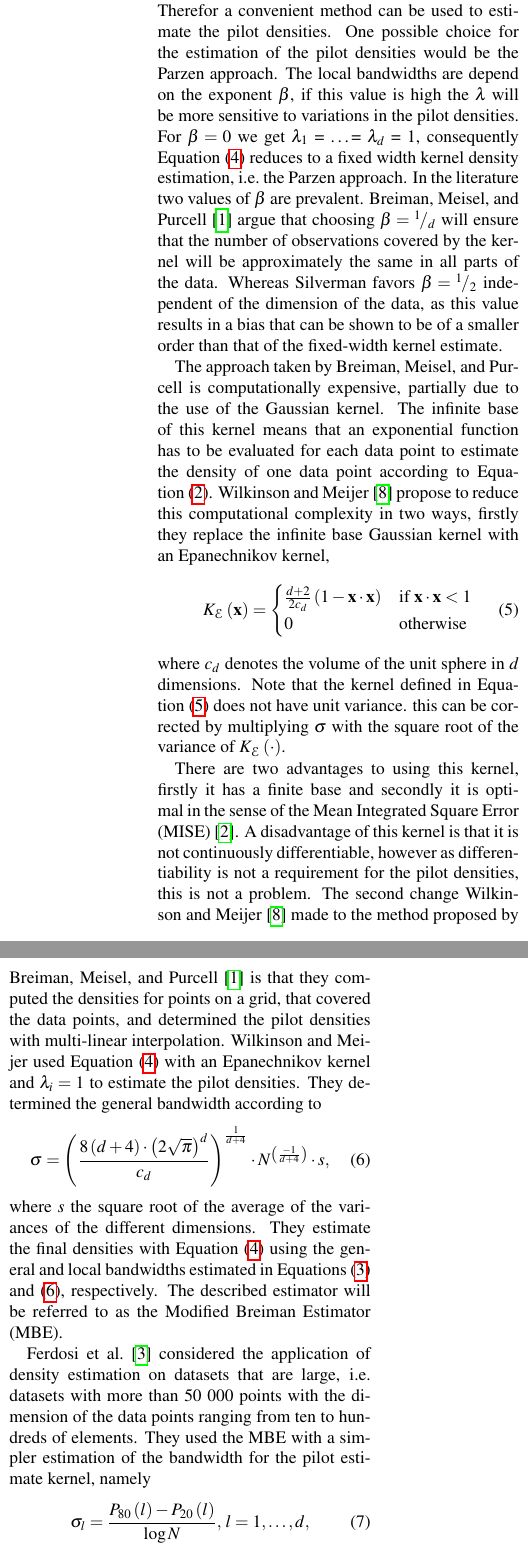
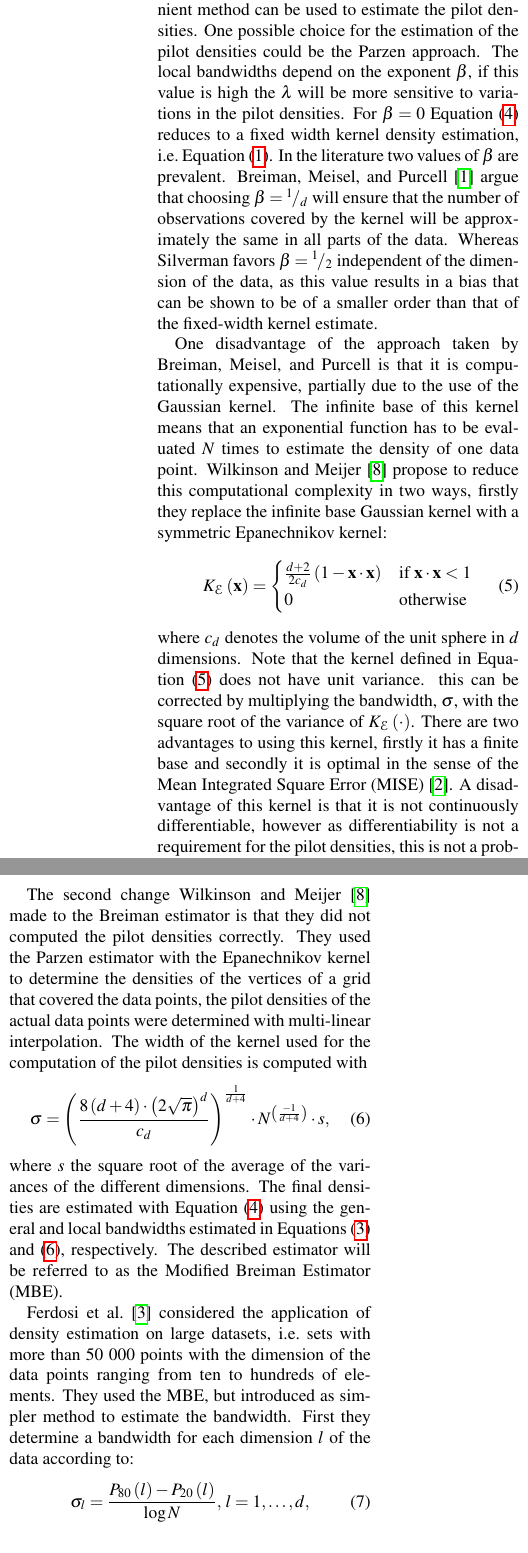
Before and after one commit to lauraBaakman/Stage-2.0, a LaTeX document (paper/paper.tex, which reads paper/1_introduction.tex): two parts of the columns of page 2 of 5, joined at a grey line, cut so that both start at the same text. Compiled offline with pdfLaTeX.

Commit message:
Reviewed the introduction.

```diff
--- a/paper/1_introduction.tex
+++ b/paper/1_introduction.tex
@@ -39,14 +41,16 @@ Estimating densities with kernels has been fairly popular of late. In the medica
 		\end{enumerate}
 	% Discuss step 1
-	The pilot densities are generally considered to be insensitive to the fine details of the pilot estimate. Therefor a convenient method can be used to estimate the pilot densities. One possible choice for the estimation of the pilot densities would be the Parzen approach.
+	The pilot densities do not need to be sensitive to the fine details of the pilot estimate. Therefore a convenient method can be used to estimate the pilot densities. One possible choice for the estimation of the pilot densities could be the Parzen approach.
 	% Discuss step 2
-	The local bandwidths are depend on the exponent \varMBESensitivityParam, if this value is high the \varLocalBandwidth{}will be more sensitive to variations in the pilot densities. For $\varMBESensitivityParam = 0$ we get \varLocalBandwidth{1} = \ldots = \varLocalBandwidth{d} = 1, consequently \cref{eq:1:adaptiveKernelEstimateWithLocalBandwidths} reduces to a fixed width kernel density estimation, \ie the Parzen approach.
+	The local bandwidths depend on the exponent \varMBESensitivityParam, if this value is high the \varLocalBandwidth{}will be more sensitive to variations in the pilot densities. For $\varMBESensitivityParam = 0$ \cref{eq:1:adaptiveKernelEstimateWithLocalBandwidths} reduces to a fixed width kernel density estimation, \ie \cref{eq:1:parzen}.
 		%Which value of \varMBESensitivityParam
 		In the literature two values of \varMBESensitivityParam are prevalent. \textcite{breiman1977variable} argue that choosing $\varMBESensitivityParam = \rfrac{1}{\varDim}$ will ensure that the number of observations covered by the kernel will be approximately the same in all parts of the data. Whereas \citeauthor{silverman1986density} favors $\varMBESensitivityParam = \rfrac{1}{2}$ independent of the dimension of the data, as this value results in a bias that can be shown to be of a smaller order than that of the fixed-width kernel estimate.
 	% Discuss step 3
 
 % Wilkinson and Meijer
-	The approach taken by \citeauthor{breiman1977variable} is computationally expensive, partially due to the use of the Gaussian kernel. The infinite base of this kernel means that an exponential function has to be evaluated for each data point to estimate the density of one data point according to \cref{eq:1:BML}. \textcite{wilkinson1995dataplot} propose to reduce this computational complexity in two ways, firstly they replace the infinite base Gaussian kernel with an Epanechnikov kernel,
+	One disadvantage of the approach taken by \citeauthor{breiman1977variable} is that it is computationally expensive, partially due to the use of the Gaussian kernel. The infinite base of this kernel means that an exponential function has to be evaluated \varNumPatterns times to estimate the density of one data point.
+	% First Change
+	\textcite{wilkinson1995dataplot} propose to reduce this computational complexity in two ways, firstly they replace the infinite base Gaussian kernel with a symmetric Epanechnikov kernel:
 	\begin{equation}\label{eq:1:epanechnikovKernelNoCovarianceMatrix}
 		\varKernel[\varEpan]{\varPattern} =
 		\begin{cases}
@@ -54,27 +58,29 @@ Estimating densities with kernels has been fairly popular of late. In the medica
 			0 & \text{otherwise}
 		\end{cases}
 	\end{equation}
-	where \varUnitSphere{\varDim} denotes the volume of the unit sphere in \varDim dimensions. Note that the kernel defined in \cref{eq:1:epanechnikovKernelNoCovarianceMatrix} does not have unit variance. this can be corrected by multiplying \varBandwidth with the square root of the variance of \varKernel[\varEpan]{\cdot}.
+	where \varUnitSphere{\varDim} denotes the volume of the unit sphere in \varDim dimensions. Note that the kernel defined in \cref{eq:1:epanechnikovKernelNoCovarianceMatrix} does not have unit variance. this can be corrected by multiplying the bandwidth, \varBandwidth,  with the square root of the variance of \varKernel[\varEpan]{\cdot}. There are two advantages to using this kernel, firstly it has a finite base and secondly it is optimal in the sense of the Mean Integrated Square Error (MISE) \cite{epanechnikov1969non}. A disadvantage of this kernel is that it is not continuously differentiable, however as differentiability is not a requirement for the pilot densities, this is not a problem.
 
-	 There are two advantages to using this kernel, firstly it has a finite base and secondly it is optimal in the sense of the Mean Integrated Square Error (MISE) \cite{epanechnikov1969non}. A disadvantage of this kernel is that it is not continuously differentiable, however as differentiability is not a requirement for the pilot densities, this is not a problem.
-	The second change \textcite{wilkinson1995dataplot} made to the method proposed by \textcite{breiman1977variable} is that they computed the densities for points on a grid, that covered the data points, and determined the pilot densities with multi-linear interpolation. \citeauthor{wilkinson1995dataplot} used \cref{eq:1:adaptiveKernelEstimateWithLocalBandwidths} with an Epanechnikov kernel and $\varLocalBandwidth{i} = 1$ to estimate the pilot densities. They determined the general bandwidth according to
+	% Second change
+	The second change \textcite{wilkinson1995dataplot} made to the Breiman estimator is that they did not computed the pilot densities correctly. They used the Parzen estimator with the Epanechnikov kernel to determine the densities of the vertices of a grid that covered the data points, the pilot densities of the actual data points were determined with multi-linear interpolation.
+	% General bandwidth
+	The width of the kernel used for the computation of the pilot densities is computed with
 		\begin{equation}\label{eq:1:wilkinsonHOpt}
 			\varBandwidth = \left(\frac{8\left(\varDim + 4\right) \cdot \left(2 \sqrt{\pi}\right)^\varDim}{\varUnitSphere{\varDim}}\right)^{\frac{1}{\varDim + 4}}\cdot \varNumPatterns^{\left(\frac{-1}{\varDim +  4}\right)} \cdot s,
 		\end{equation}
-	where $s$ the square root of the average of the variances of the different dimensions. They estimate the final densities with \cref{eq:1:adaptiveKernelEstimateWithLocalBandwidths} using the general and local bandwidths estimated in \cref{eq:1:wilkinsonHOpt,eq:1:localBandwidth}, respectively. The described estimator will be referred to as the Modified Breiman Estimator (MBE).
+	where $s$ the square root of the average of the variances of the different dimensions. The final densities are estimated with \cref{eq:1:adaptiveKernelEstimateWithLocalBandwidths} using the general and local bandwidths estimated in \cref{eq:1:wilkinsonHOpt,eq:1:localBandwidth}, respectively. The described estimator will be referred to as the Modified Breiman Estimator (MBE).
 
 % Ferdosi
-	\textcite{ferdosi2011comparison} considered the application of density estimation on datasets that are large, \ie datasets with more than 50 000 points with the dimension of the data points ranging from ten to hundreds of elements. They used the MBE with a simpler estimation of the bandwidth for the pilot estimate kernel, namely
+	\textcite{ferdosi2011comparison} considered the application of density estimation on large datasets, \ie sets with more than 50 000 points with the dimension of the data points ranging from ten to hundreds of elements. They used the MBE, but introduced as simpler method to estimate the bandwidth. First they determine a bandwidth for each dimension $l$ of the data according to:
 		\begin{equation}\label{eq:1:ferdosiGeneralBandwidth}
 			\varBandwidth_l = \frac{\varPercentile{80}{l} - \varPercentile{20}{l}}{\log \varNumPatterns}, \, l = 1, \dotsc, \varDim,
 		\end{equation}
 	where \varPercentile{20}{l} and \varPercentile{80}{l} are the twentieth and eightieth percentile of the data in dimension $l$, respectively.
-	The optimal pilot window width, \varBandwidth, is chosen as the smallest of $\varBandwidth_1, \dotsc, \varBandwidth_\varDim$ to avoid oversmoothing.
+	The optimal pilot window width, \varBandwidth, is chosen as the minimum of $\varBandwidth_1, \dotsc, \varBandwidth_\varDim$ to avoid oversmoothing.
 
 % Shape Adaptive Kernel Density Estimation
-	Although the widths of the kernels used in estimators proposed by \citeauthor{breiman1977variable,wilkinson1995dataplot} are sensitive to the data, the shapes of the kernels are dependent on the kernel itself not the data. To further increase the responsiveness of the estimator to the data we propose the use of shape-adaptive kernels in density estimation. Not only the width but also the shape of these kernels would be steered by the data.
+	Although the widths of the kernels used in the estimators proposed by \citeauthor{breiman1977variable,wilkinson1995dataplot} are sensitive to the data, the shapes of the kernels are dependent on the kernel itself not the data. To further increase the responsiveness of the estimator to the data we propose the use of shape-adaptive kernels in density estimation. Not only the width but also the shape of these kernels would be steered by the data.
 
-	A disadvantage of these shape-adaptive kernels could be that in regions where the density of sample points is low, there are insufficient data points to compute the shape of the kernel reliably. Consequently we let the amount of influence exerted by the local data on the shape of the kernel be dependent on the density of the data points in that region.
+	A disadvantage of these shape-adaptive kernels could be that in regions where the density of sample points is low, there are insufficient data points to compute the shape of the kernel reliably. Consequently we let the amount of influence exerted by the local data on the shape of the kernel be dependent on the number of the data points in that region.
 
 % Paper structure
-	This paper is organized as follows. \Cref{s:method} discusses the proposed shape-adaptive kernels. The datasets used to investigate the performance of these kernels are presented in \cref{s:datasets}. \Cref{s:results} presents the results of using both the `normal' and the `shape-adaptive' Modified Breiman estimator to estimate the densities of these datasets. The results are discussed in \cref{s:discussion}, this paper is concluded in \cref{s:conclusion}.
+	This paper is organized as follows. \Cref{s:method} discusses the proposed shape-adaptive kernels. The experiments used to investigate the performance of these kernels are presented in \cref{s:experiment}. \Cref{s:results} presents the results of these experiments, they are discussed in \cref{s:discussion} and, this paper is concluded in \cref{s:conclusion}.
```
Also changed, not shown: paper/paper.pdf, paper/1_introduction.tex (14 more changed lines).
